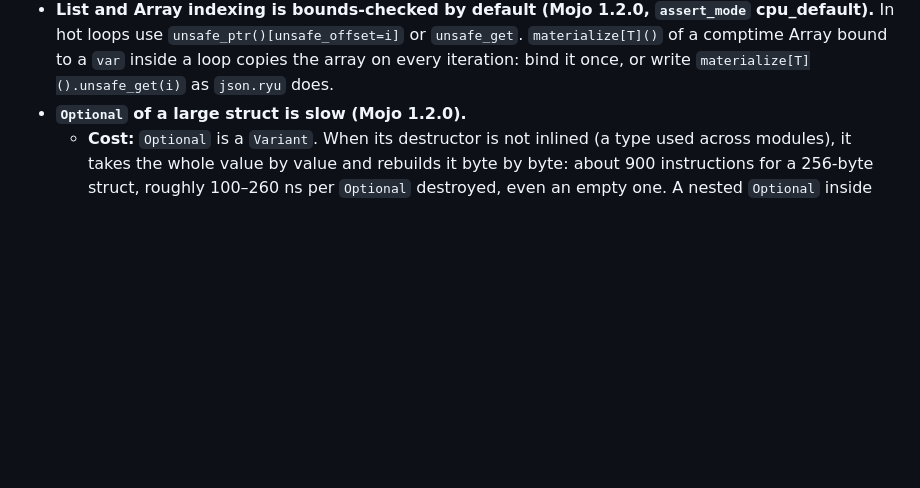
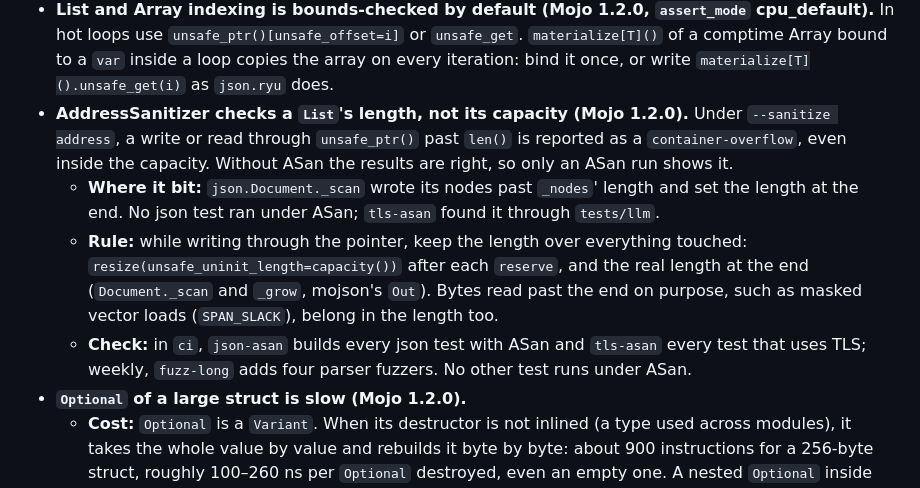
Before and after one commit to advenn/mojo_net, a Markdown page: CLAUDE.md, the part around the change. GitHub-like rendering; blank space fills up the shorter version.

Commit message:
CLAUDE.md: ASan checks a List's length, not its capacity (the J2 finding)
Under --sanitize address, an access through unsafe_ptr() past len() is a
container-overflow even inside the capacity: the rule (keep the length
over what is touched), where it bit, and which tests run under ASan.

```diff
--- a/CLAUDE.md
+++ b/CLAUDE.md
@@ -172,6 +172,10 @@ pixi run -e perf perf-check [--base REV]     # the codecs' instructions per requ
   - **Diagnosis:** a call site that pushes many stack arguments and reads the fields back afterwards, in `objdump -d`.
   - **Not always a win:** in `json.Document._scan`, passing its `mut err: _Fail` by pointer instead changed nothing measurable (inlined callees keep the fields in registers either way).
 - **List and Array indexing is bounds-checked by default (Mojo 1.2.0, `assert_mode` cpu_default).** In hot loops use `unsafe_ptr()[unsafe_offset=i]` or `unsafe_get`. `materialize[T]()` of a comptime Array bound to a `var` inside a loop copies the array on every iteration: bind it once, or write `materialize[T]().unsafe_get(i)` as `json.ryu` does.
+- **AddressSanitizer checks a `List`'s length, not its capacity (Mojo 1.2.0).** Under `--sanitize address`, a write or read through `unsafe_ptr()` past `len()` is reported as a `container-overflow`, even inside the capacity. Without ASan the results are right, so only an ASan run shows it.
+  - **Where it bit:** `json.Document._scan` wrote its nodes past `_nodes`' length and set the length at the end. No json test ran under ASan; `tls-asan` found it through `tests/llm`.
+  - **Rule:** while writing through the pointer, keep the length over everything touched: `resize(unsafe_uninit_length=capacity())` after each `reserve`, and the real length at the end (`Document._scan` and `_grow`, mojson's `Out`). Bytes read past the end on purpose, such as masked vector loads (`SPAN_SLACK`), belong in the length too.
+  - **Check:** in `ci`, `json-asan` builds every json test with ASan and `tls-asan` every test that uses TLS; weekly, `fuzz-long` adds four parser fuzzers. No other test runs under ASan.
 - **`Optional` of a large struct is slow (Mojo 1.2.0).**
   - **Cost:** `Optional` is a `Variant`. When its destructor is not inlined (a type used across modules), it takes the whole value by value and rebuilds it byte by byte: about 900 instructions for a 256-byte struct, roughly 100–260 ns per `Optional` destroyed, even an empty one. A nested `Optional` inside makes it worse.
   - **Where it bit:** `ServerConnection.next_event()` returned an `Optional` of a 256-byte event on every call, which cost ~2 µs per request.
```
